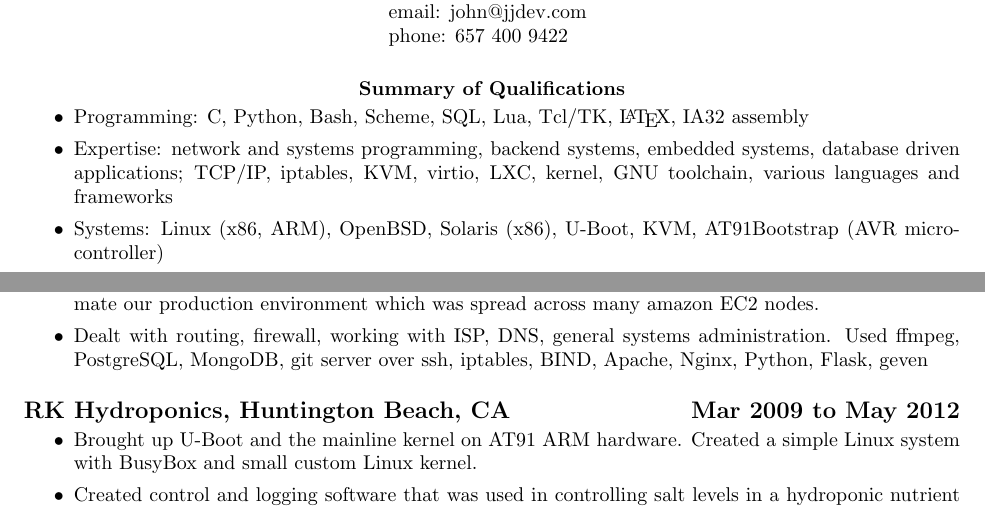
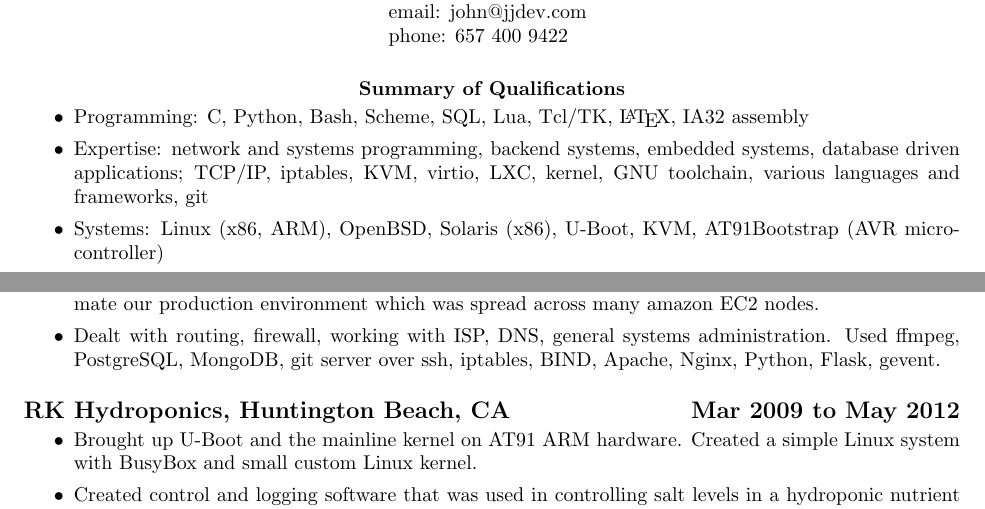
Before and after one commit to johndela1/resume, a LaTeX CV (resume.tex): two parts of page 1 of 2, joined at a grey line, cut so that both start at the same text. Compiled offline with pdfLaTeX.

Commit message:
random fixes and cleanup

```diff
--- a/resume.tex
+++ b/resume.tex
@@ -32,7 +32,7 @@
 	network and systems programming, backend systems, embedded
 	systems, database driven applications; TCP/IP, iptables, KVM,
 	virtio, LXC, kernel, GNU toolchain, various languages and
-	frameworks
+	frameworks, git
 
 \item Systems:
 	Linux (x86, ARM), OpenBSD, Solaris (x86), U-Boot, KVM,
@@ -97,7 +97,7 @@
 	Dealt with routing, firewall, working with ISP, DNS, general
 	systems administration.  Used ffmpeg, PostgreSQL, MongoDB,
 	git server over ssh, iptables, BIND, Apache, Nginx, Python,
-	Flask, geven
+	Flask, gevent.
 
 \end{itemize}
 
```
Also changed, not shown: Makefile, resume.tex (2 more changed lines).
